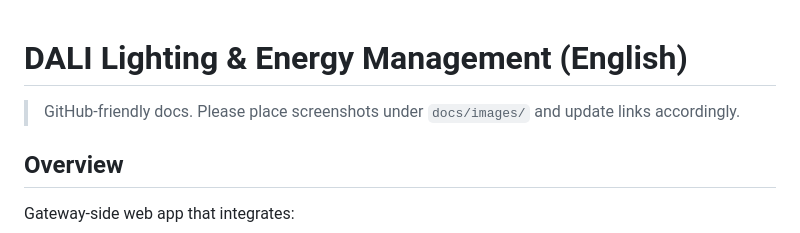
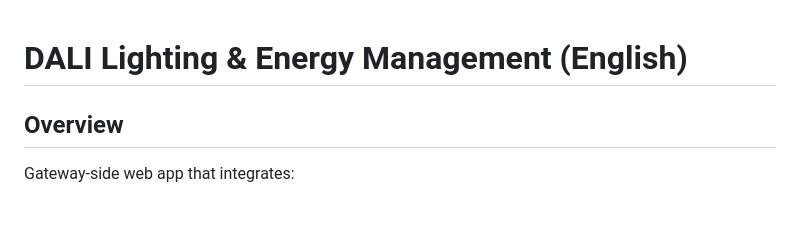
Before and after one commit to litxaohu/DALI_Energy, a Markdown page: docs/README.en.md, the part around the change. GitHub-like rendering; blank space fills up the shorter version.

Commit message:
[fix]fix README

```diff
--- a/docs/README.en.md
+++ b/docs/README.en.md
@@ -1,6 +1,5 @@
 # DALI Lighting & Energy Management (English)
 
-> GitHub-friendly docs. Please place screenshots under `docs/images/` and update links accordingly.
 
 ## Overview
 
```
Also changed, not shown: docs/README.zh.md (+0 -1 lines).
